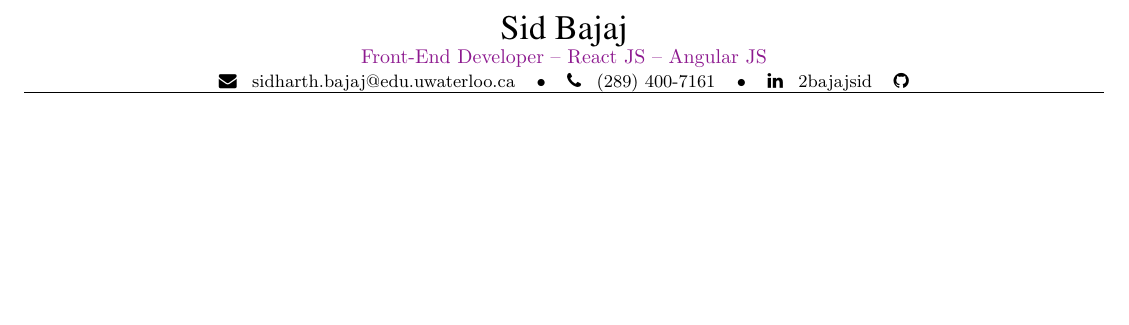
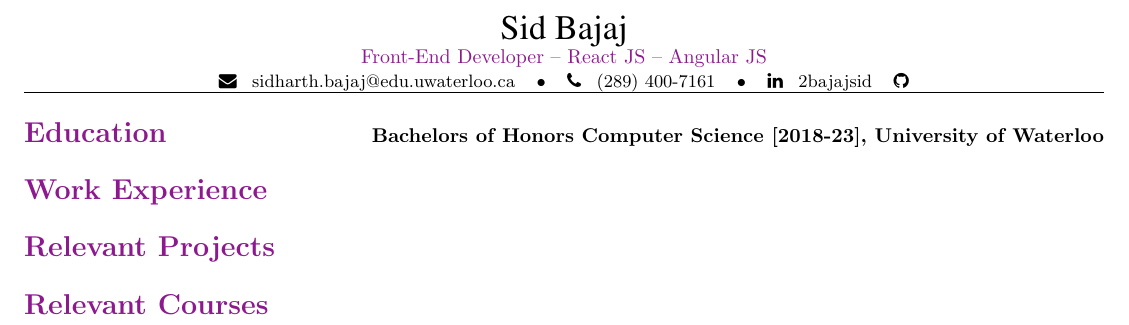
Before and after one commit to 2bajajsid/Resume, a LaTeX document (Practice1.tex): part of the page, cut so that both start at the same text, the shorter picture padded with empty space. Compiled offline with pdfLaTeX.

Commit message:
Education Section

```diff
--- a/Practice1.tex
+++ b/Practice1.tex
@@ -5,6 +5,9 @@
 \usepackage[margin=0.5in]{geometry}
 \usepackage[dvipsnames]{xcolor}
 \usepackage{fontawesome}
+
+\titleformat{\section}[runin]
+  {\normalfont\large\bfseries}{\thesection}{1em}{}
 
 \renewcommand{\maketitle}{
 	{\centering {\LARGE  \fontfamily{ptm}\fontseries{m}\selectfont Sid Bajaj} \par}
@@ -22,4 +25,11 @@
 
 \begin{document}
 \maketitle
+
+\section*{\Large {\textcolor{Plum} {Education}} \hfill {\normalsize Bachelors of Honors Computer Science [2018-23], University of Waterloo }}
+\section*{\Large {\textcolor{Plum} {Work Experience}}}
+\section*{\Large {\textcolor{Plum} {Relevant Projects}}}
+\section*{\Large {\textcolor{Plum} {Relevant Courses}}}
+
+
 \end{document}
```
Also changed, not shown: Practice1.pdf, 2 other files.
